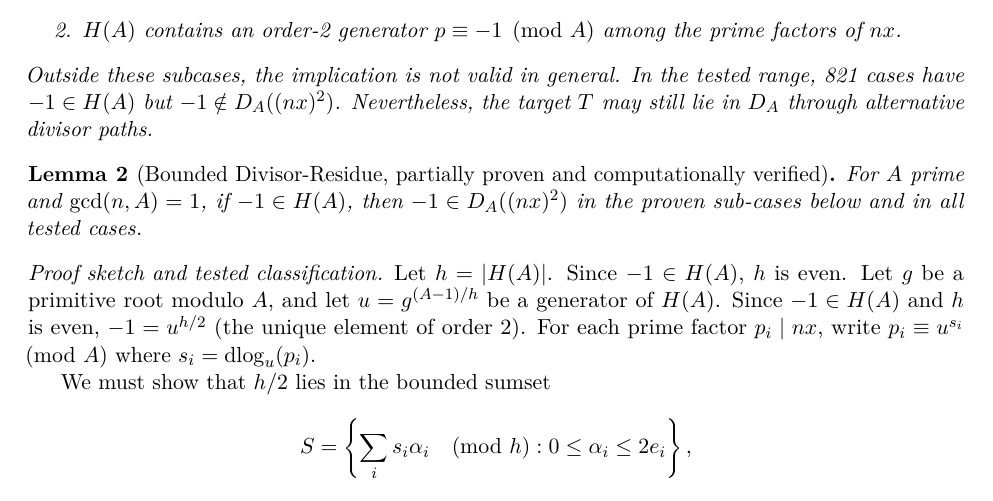
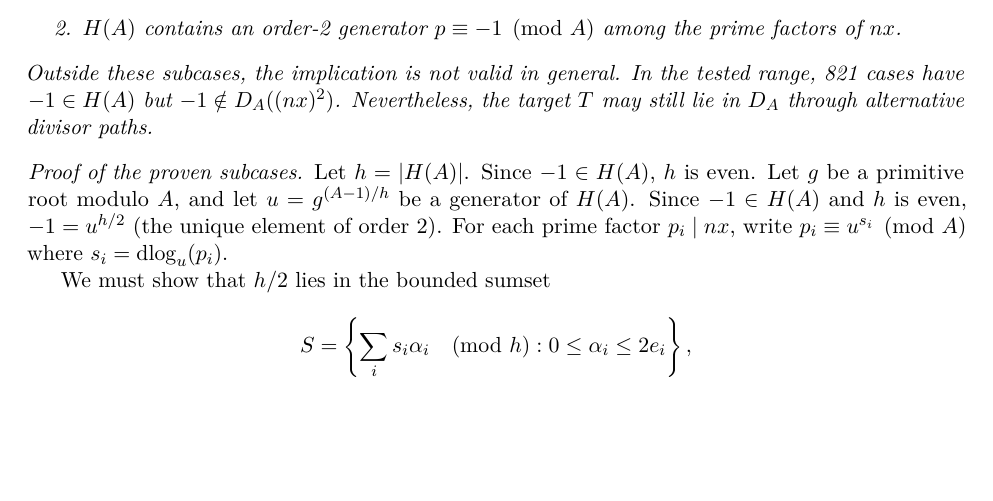
Before and after one commit to pottertech/erdos-straus-divisor-residue, a LaTeX paper (paper/manuscript.tex): part of page 5 of 13, cut so that both start at the same text, the shorter picture padded with empty space. Compiled offline with pdfLaTeX.

Commit message:
review fix: remove false lemma from paper/manuscript.md and .tex
Per Skip's review:
- Removed 'Lemma (Bounded Divisor-Residue, partially proven, computationally
  verified)' statement from paper/manuscript.md
- Removed '\begin{lemma}[Bounded Divisor-Residue...]' from paper/manuscript.tex
- Replaced with 'Proof of the proven subcases' in both files
- Case 2b and later material labeled computational/candidate, not lemma proof
- verify_lemma.py already fixed by subagent cleanup (confirmed clean)

```diff
--- a/paper/manuscript.tex
+++ b/paper/manuscript.tex
@@ -210,11 +210,7 @@ For prime $A$ and $\gcd(n,A)=1$, the implication $-1\in H(A)\Rightarrow -1\in D_
 Outside these subcases, the implication is not valid in general. In the tested range, 821 cases have $-1\in H(A)$ but $-1\notin D_A((nx)^2)$. Nevertheless, the target $T$ may still lie in $D_A$ through alternative divisor paths.
 \end{lemma}
 
-\begin{lemma}[Bounded Divisor-Residue, partially proven and computationally verified]
-For $A$ prime and $\gcd(n,A)=1$, if $-1\in H(A)$, then $-1\in D_A((nx)^2)$ in the proven sub-cases below and in all tested cases.
-\end{lemma}
-
-\begin{proof}[Proof sketch and tested classification]
+\begin{proof}[Proof of the proven subcases]
 Let $h=|H(A)|$. Since $-1\in H(A)$, $h$ is even. Let $g$ be a primitive root modulo $A$, and let $u=g^{(A-1)/h}$ be a generator of $H(A)$. Since $-1\in H(A)$ and $h$ is even, $-1=u^{h/2}$ (the unique element of order 2). For each prime factor $p_i\mid nx$, write $p_i\equiv u^{s_i}\pmod A$ where $s_i=\operatorname{dlog}_u(p_i)$.
 
 We must show that $h/2$ lies in the bounded sumset
```
Also changed, not shown: paper/manuscript.md (+2 -4 lines).
